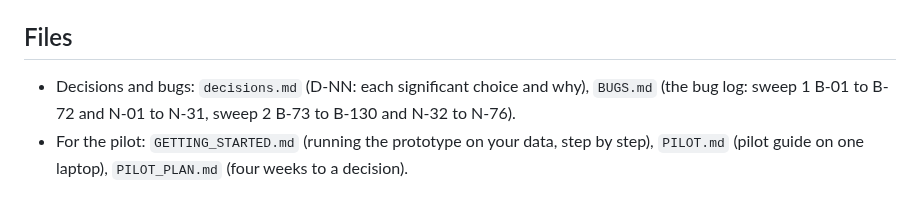
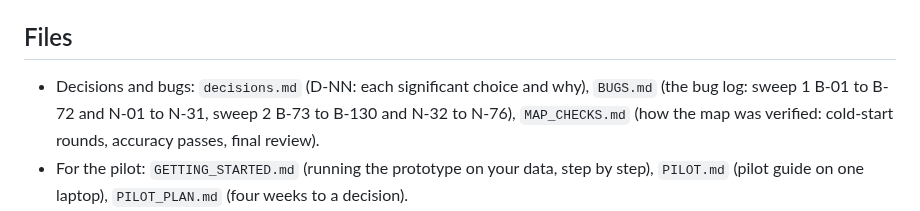
Before and after one commit to MNabikhel/AP_Processer, a Markdown page: docs/CLAUDE.md, the part around the change. Drawn GitHub-style.

```diff
--- a/docs/CLAUDE.md
+++ b/docs/CLAUDE.md
@@ -24,7 +24,7 @@ is the map of its code. When a doc and the code disagree, the code wins and the
 - `screenshots/` is a data folder (no CLAUDE.md): the PNGs the README shows.
 
 ## Files
-- Decisions and bugs: `decisions.md` (D-NN: each significant choice and why), `BUGS.md` (the bug log: sweep 1 B-01 to B-72 and N-01 to N-31, sweep 2 B-73 to B-130 and N-32 to N-76).
+- Decisions and bugs: `decisions.md` (D-NN: each significant choice and why), `BUGS.md` (the bug log: sweep 1 B-01 to B-72 and N-01 to N-31, sweep 2 B-73 to B-130 and N-32 to N-76), `MAP_CHECKS.md` (how the map was verified: cold-start rounds, accuracy passes, final review).
 - For the pilot: `GETTING_STARTED.md` (running the prototype on your data, step by step), `PILOT.md` (pilot guide on one laptop), `PILOT_PLAN.md` (four weeks to a decision).
 - For IT: `HOW_IT_RUNS.md` (double-click to dashboard: Python, packages, update, files written, every network place), `UPGRADING.md` (each older version and what the update does), `LM_STUDIO.md` (the models, limits shared with CloseDesk), `MAILBOX_SETUP.md` (getting emails into the invoices folder).
 - For finance and AP: `SALES_TAX.md` (place of supply, taxes per line, the math, rates), `JDE_E1.md` (JD Edwards E1 Z-file export and open questions), `CODING.md` (GL coding without an AI model).
```
Also changed, not shown: docs/MAP_CHECKS.md (added, +71 -0 lines).
